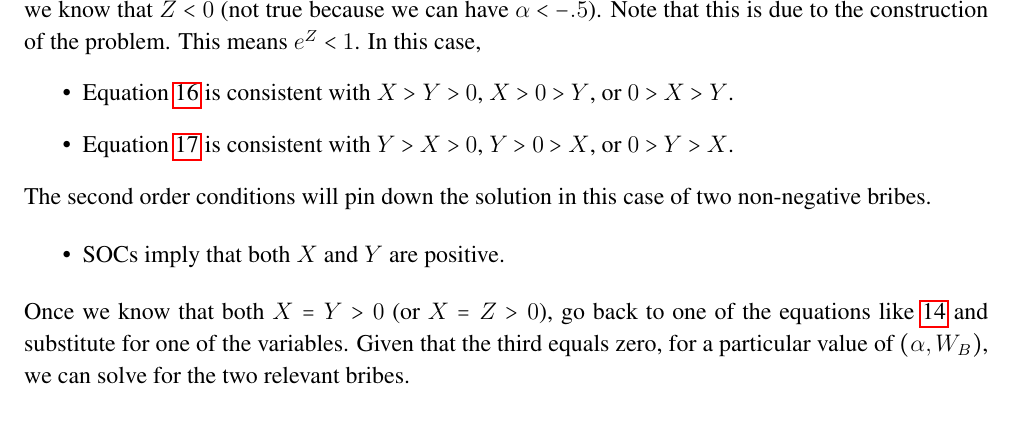
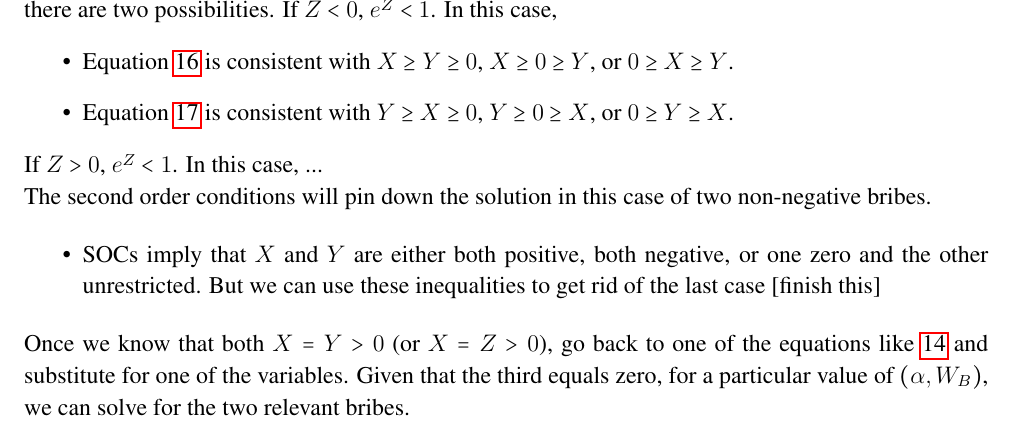
Before and after one commit to JorgeValde/political-uncertainty, a LaTeX document (two-groups.tex): part of page 12 of 24, cut at the place of the change. Compiled offline with pdfLaTeX.

Commit message:
fix mistake in FOCs for 2NNBs case

```diff
--- a/two-groups.tex
+++ b/two-groups.tex
@@ -426,15 +426,18 @@ The math that follows from Equation \ref{eq:logistic}:
 			\label{eq:2}
 		\end{equation}
 	\end{itemize}
-In this case where the non-negativity constraint binds for the variable associated with $Z$, that is $b\left(\frac{1}{2}\right)$, we know that $Z < 0$ (not true because we can have $\alpha < -.5$). Note that this is due to the construction of the problem. This means $e^Z < 1$. In this case,
+In this case where the non-negativity constraint binds for the variable associated with $Z$, that is $b\left(\frac{1}{2}\right)$, there are two possibilities. If $Z < 0$, $e^Z < 1$. In this case,
 	\begin{itemize}
-		\item Equation~\ref{eq:1} is consistent with $X>Y>0$, $X>0>Y$, or $0>X>Y$.
-		\item Equation~\ref{eq:2} is consistent with $Y>X>0$, $Y>0>X$, or $0>Y>X$.
+		\item Equation~\ref{eq:1} is consistent with $X\geq Y\geq 0$, $X\geq 0 \geq Y$, or $0 \geq X \geq Y$.
+		\item Equation~\ref{eq:2} is consistent with $Y \geq X \geq 0$, $Y \geq 0 \geq X$, or $0 \geq Y \geq X$.
 	\end{itemize}
+
+If $Z > 0$, $e^Z < 1$. In this case, ...
+
 The second order conditions will pin down the solution in this case of two non-negative bribes.
 
 \begin{itemize}
-	\item SOCs imply that both $X$ and $Y$ are positive.
+	\item SOCs imply that $X$ and $Y$ are either both positive, both negative, or one zero and the other unrestricted. But we can use these inequalities to get rid of the last case [finish this]
 \end{itemize}
 
 Once we know that both $X=Y>0$ (or $X=Z>0$), go back to one of the equations like \ref{eq:base} and substitute for one of the variables. Given that the third equals zero, for a particular value of $\left(\alpha,W_B\right)$, we can solve for the two relevant bribes.
```
Also changed, not shown: two-groups.pdf.
